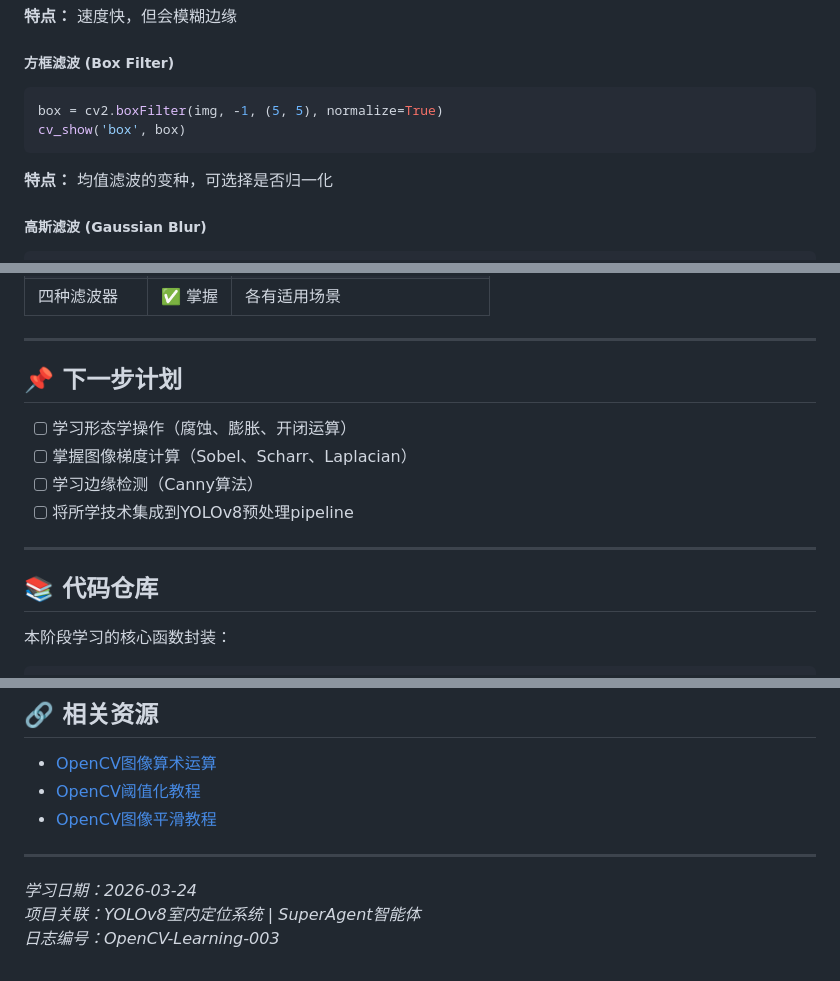
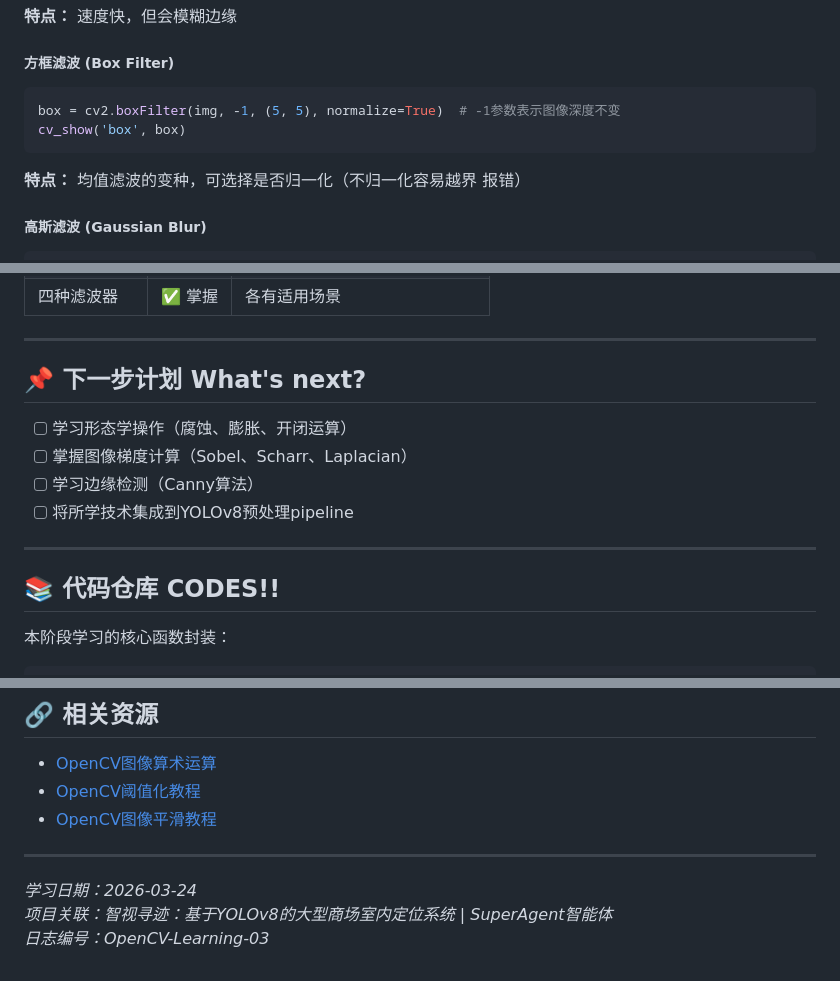
Before and after one commit to WinstonLangel/WinstonLangel.github.io, a Markdown page: _opencv/2026-03-24-OpenCV-03.md, 3 parts joined by grey strips. Drawn GitHub-style.

````diff
--- a/_opencv/2026-03-24-OpenCV-03.md
+++ b/_opencv/2026-03-24-OpenCV-03.md
@@ -251,11 +251,11 @@ cv_show('blur', blur)
 ##### 方框滤波 (Box Filter)
 
 ```python
-box = cv2.boxFilter(img, -1, (5, 5), normalize=True)
+box = cv2.boxFilter(img, -1, (5, 5), normalize=True)  # -1参数表示图像深度不变
 cv_show('box', box)
 ```
 
-**特点：** 均值滤波的变种，可选择是否归一化
+**特点：** 均值滤波的变种，可选择是否归一化（不归一化容易越界 报错）
 
 ##### 高斯滤波 (Gaussian Blur)
 
@@ -342,7 +342,7 @@ plt.show()
 
 ---
 
-## 📌 下一步计划
+## 📌 下一步计划 What's next?
 
 - [ ] 学习形态学操作（腐蚀、膨胀、开闭运算）
 - [ ] 掌握图像梯度计算（Sobel、Scharr、Laplacian）
@@ -351,7 +351,7 @@ plt.show()
 
 ---
 
-## 📚 代码仓库
+## 📚 代码仓库 CODES!!
 
 本阶段学习的核心函数封装：
 
@@ -396,5 +396,5 @@ def denoise_image(img, method='gaussian', kernel_size=3):
 ---
 
 *学习日期：2026-03-24*
-*项目关联：YOLOv8室内定位系统 | SuperAgent智能体*
-*日志编号：OpenCV-Learning-003*
+*项目关联：智视寻迹：基于YOLOv8的大型商场室内定位系统 | SuperAgent智能体*
+*日志编号：OpenCV-Learning-03*
````
Also changed, not shown: other parts of _opencv/2026-03-24-OpenCV-03.md (+9 -9 lines).
